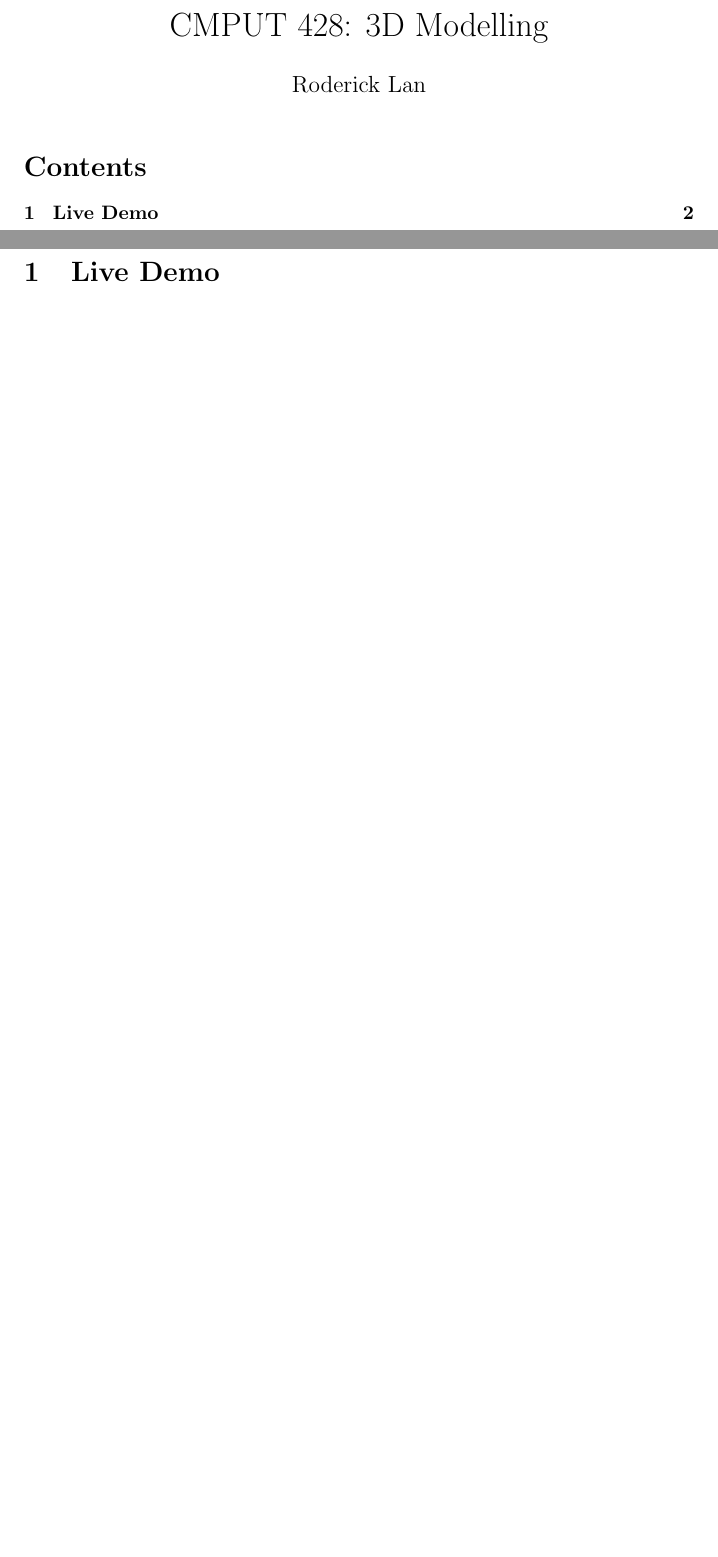
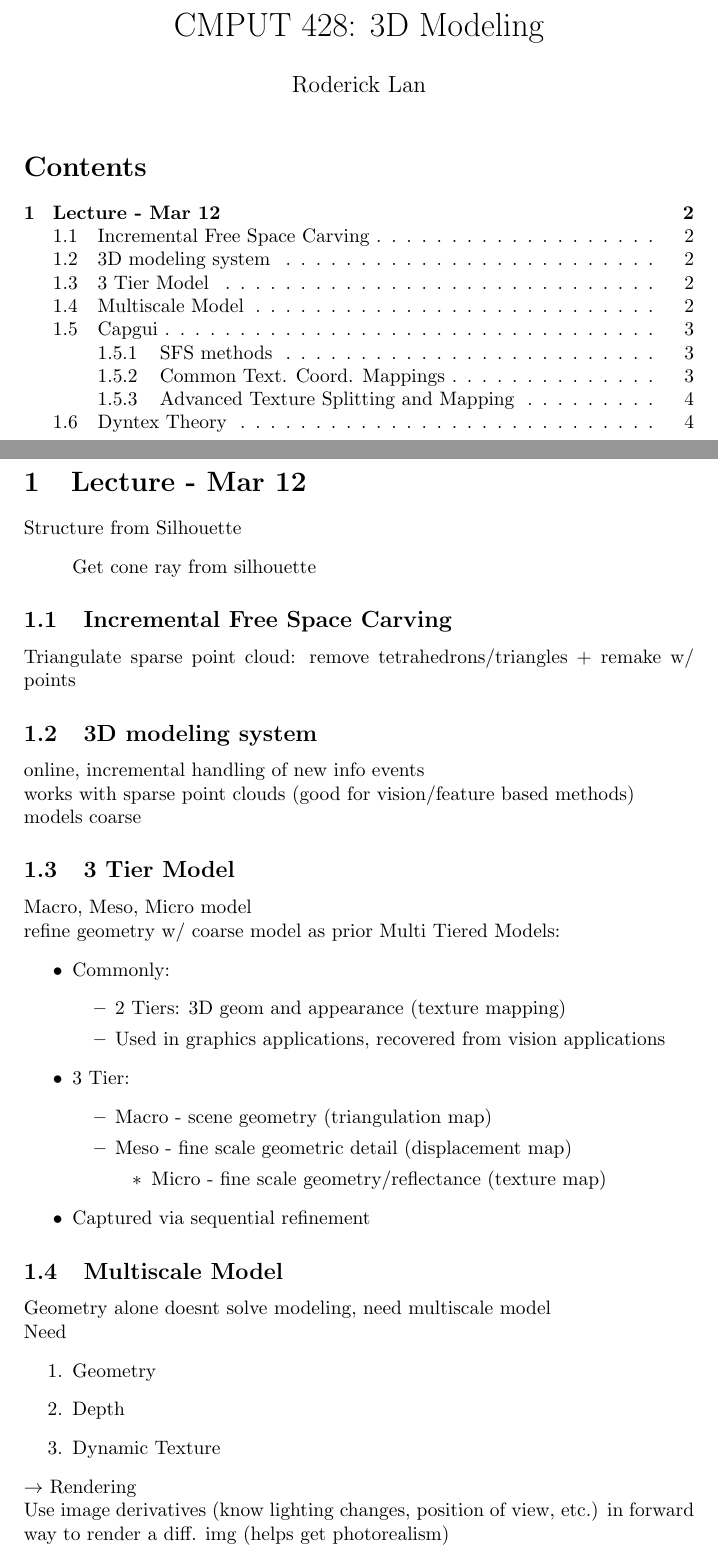
Before and after one commit to roddylan/428-notes, a LaTeX document (8. 3dgeom_photoreal_rendering.tex): two parts of pages 1 and 2 of 2 before the commit and two parts of pages 1 and 2 of 4 after it, joined at a grey line, cut so that both start at the same text, the shorter picture padded with empty space. Compiled offline with pdfLaTeX.

Commit message:
3d geom and capgui notes started

```diff
--- a/8. 3dgeom_photoreal_rendering.tex
+++ b/8. 3dgeom_photoreal_rendering.tex
@@ -28,7 +28,7 @@
 % \setenumerate[3]{label=\roman*.}
 % \setenumerate[4]{label=\alph*.}
 
-\title{CMPUT 428: 3D Modelling}
+\title{CMPUT 428: 3D Modeling}
 \author{Roderick Lan}
 % \date{January 11, 2024}
 \date{}
@@ -99,4 +99,49 @@
 \break
 % \section*{Lecture 1}
 
-\section{Live Demo}
+\section{Lecture - Mar 12}
+Structure from Silhouette
+\begin{list}{}{}
+  \item Get cone ray from silhouette
+\end{list}
+
+\subsection{Incremental Free Space Carving}
+Triangulate sparse point cloud: remove tetrahedrons/triangles + remake w/ points
+
+\subsection{3D modeling system}
+online, incremental handling of new info events
+\\
+works with sparse point clouds (good for vision/feature based methods)
+\\
+models coarse
+
+
+\subsection{3 Tier Model}
+Macro, Meso, Micro model
+\\
+refine geometry w/ coarse model as prior
+\noindent
+Multi Tiered Models:
+\begin{outline}
+  \1 Commonly:
+    \2 2 Tiers: 3D geom and appearance (texture mapping)
+    \2 Used in graphics applications, recovered from vision applications
+  \1 3 Tier:
+    \2 Macro - scene geometry (triangulation map)
+    \2 Meso - fine scale geometric detail (displacement map)
+    \3 Micro - fine scale geometry/reflectance (texture map)
+  \1 Captured via sequential refinement
+\end{outline}
+
+\subsection{Multiscale Model}
+Geometry alone doesnt solve modeling, need multiscale model
+\\
+Need
+\begin{enumerate}
+  \item Geometry
+  \item Depth
+  \item Dynamic Texture
+\end{enumerate}
+$\to$ Rendering
+\\
+Use image derivatives (know lighting changes, position of view, etc.) in forward way to render a diff. img (helps get photorealism)
```
Also changed, not shown: 8. 3dgeom_photoreal_rendering.pdf, 8. 3dgeom_photoreal_rendering.tex (76 more changed lines).
